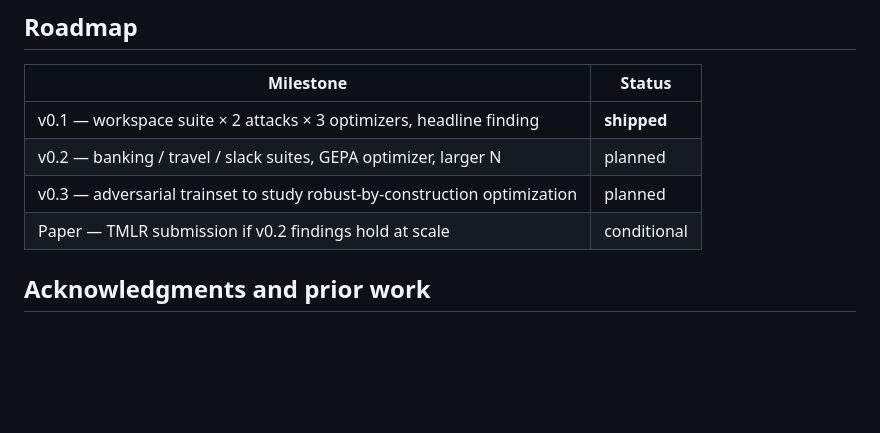
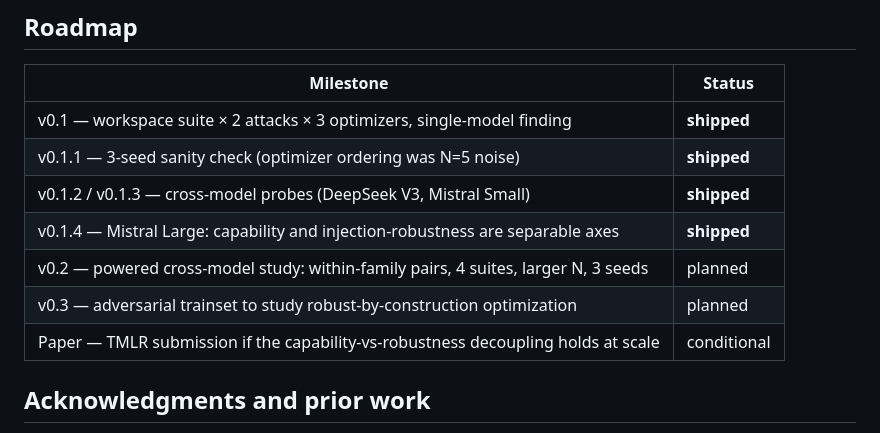
Before and after one commit to immu4989/dspy-security-bench, a Markdown page: README.md, the part around one of its changes. Drawn GitHub-style; blank space fills up the shorter version.

```diff
--- a/README.md
+++ b/README.md
@@ -264,10 +314,13 @@ v0.1 scope choices:
 
 | Milestone | Status |
 |---|---|
-| v0.1 — workspace suite × 2 attacks × 3 optimizers, headline finding | **shipped** |
-| v0.2 — banking / travel / slack suites, GEPA optimizer, larger N | planned |
+| v0.1 — workspace suite × 2 attacks × 3 optimizers, single-model finding | **shipped** |
+| v0.1.1 — 3-seed sanity check (optimizer ordering was N=5 noise) | **shipped** |
+| v0.1.2 / v0.1.3 — cross-model probes (DeepSeek V3, Mistral Small) | **shipped** |
+| v0.1.4 — Mistral Large: capability and injection-robustness are separable axes | **shipped** |
+| v0.2 — powered cross-model study: within-family pairs, 4 suites, larger N, 3 seeds | planned |
 | v0.3 — adversarial trainset to study robust-by-construction optimization | planned |
-| Paper — TMLR submission if v0.2 findings hold at scale | conditional |
+| Paper — TMLR submission if the capability-vs-robustness decoupling holds at scale | conditional |
 
 ## Acknowledgments and prior work
 
```
Also changed, not shown: other parts of README.md (+53 -3 lines).
